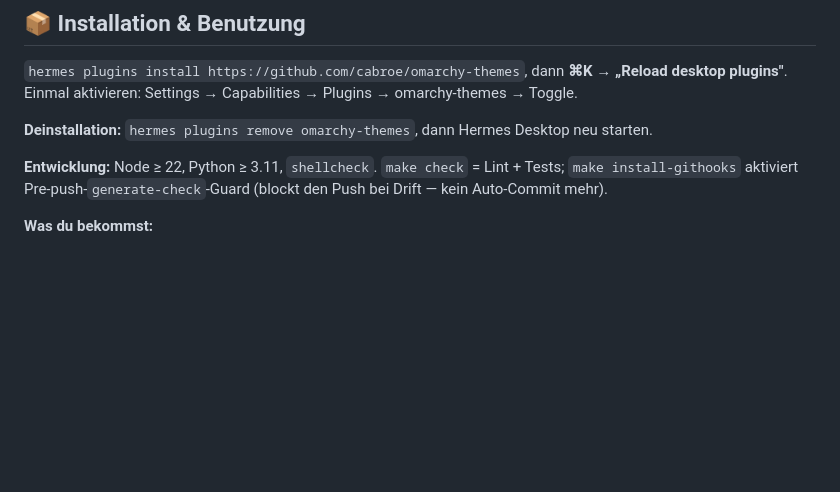
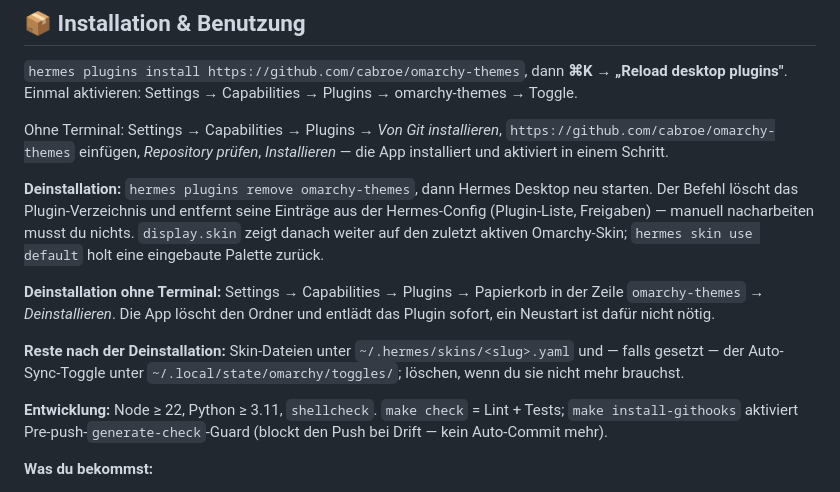
Before and after one commit to cabroe/omarchy-themes, a Markdown page: README.de.md, the part around the change. Rendered like a GitHub page; blank space fills up the shorter version.

```diff
--- a/README.de.md
+++ b/README.de.md
@@ -58,7 +58,13 @@ Die About-Seite erklärt den Sync-Mechanismus und zählt die Themes auf:
 
 `hermes plugins install https://github.com/cabroe/omarchy-themes`, dann **⌘K → „Reload desktop plugins"**. Einmal aktivieren: Settings → Capabilities → Plugins → omarchy-themes → Toggle.
 
-**Deinstallation:** `hermes plugins remove omarchy-themes`, dann Hermes Desktop neu starten.
+Ohne Terminal: Settings → Capabilities → Plugins → *Von Git installieren*, `https://github.com/cabroe/omarchy-themes` einfügen, *Repository prüfen*, *Installieren* — die App installiert und aktiviert in einem Schritt.
+
+**Deinstallation:** `hermes plugins remove omarchy-themes`, dann Hermes Desktop neu starten. Der Befehl löscht das Plugin-Verzeichnis und entfernt seine Einträge aus der Hermes-Config (Plugin-Liste, Freigaben) — manuell nacharbeiten musst du nichts. `display.skin` zeigt danach weiter auf den zuletzt aktiven Omarchy-Skin; `hermes skin use default` holt eine eingebaute Palette zurück.
+
+**Deinstallation ohne Terminal:** Settings → Capabilities → Plugins → Papierkorb in der Zeile `omarchy-themes` → *Deinstallieren*. Die App löscht den Ordner und entlädt das Plugin sofort, ein Neustart ist dafür nicht nötig.
+
+**Reste nach der Deinstallation:** Skin-Dateien unter `~/.hermes/skins/<slug>.yaml` und — falls gesetzt — der Auto-Sync-Toggle unter `~/.local/state/omarchy/toggles/`; löschen, wenn du sie nicht mehr brauchst.
 
 **Entwicklung:** Node ≥ 22, Python ≥ 3.11, `shellcheck`. `make check` = Lint + Tests; `make install-githooks` aktiviert Pre-push-`generate-check`-Guard (blockt den Push bei Drift — kein Auto-Commit mehr).
 
```
Also changed, not shown: README.md (+8 -0 lines).
